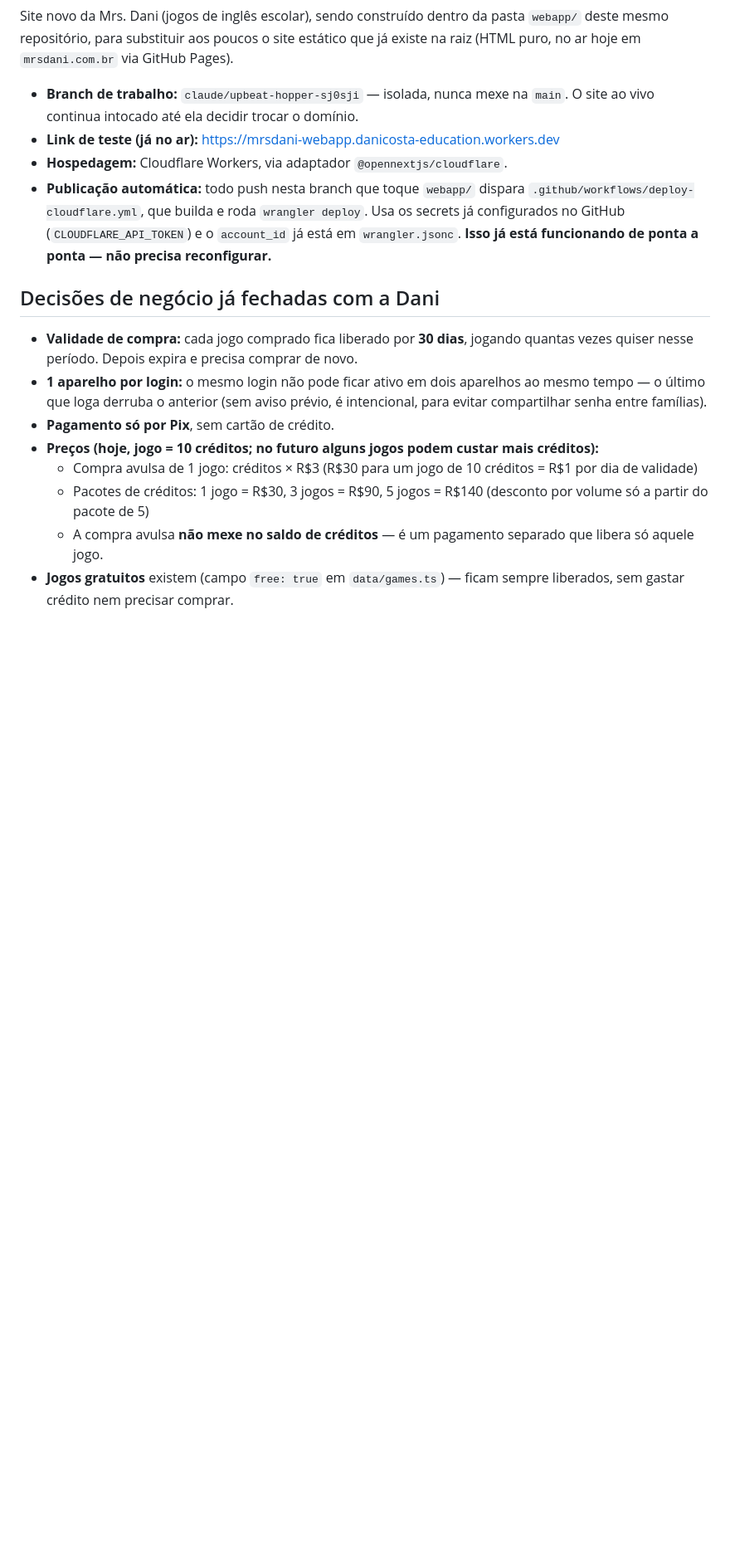
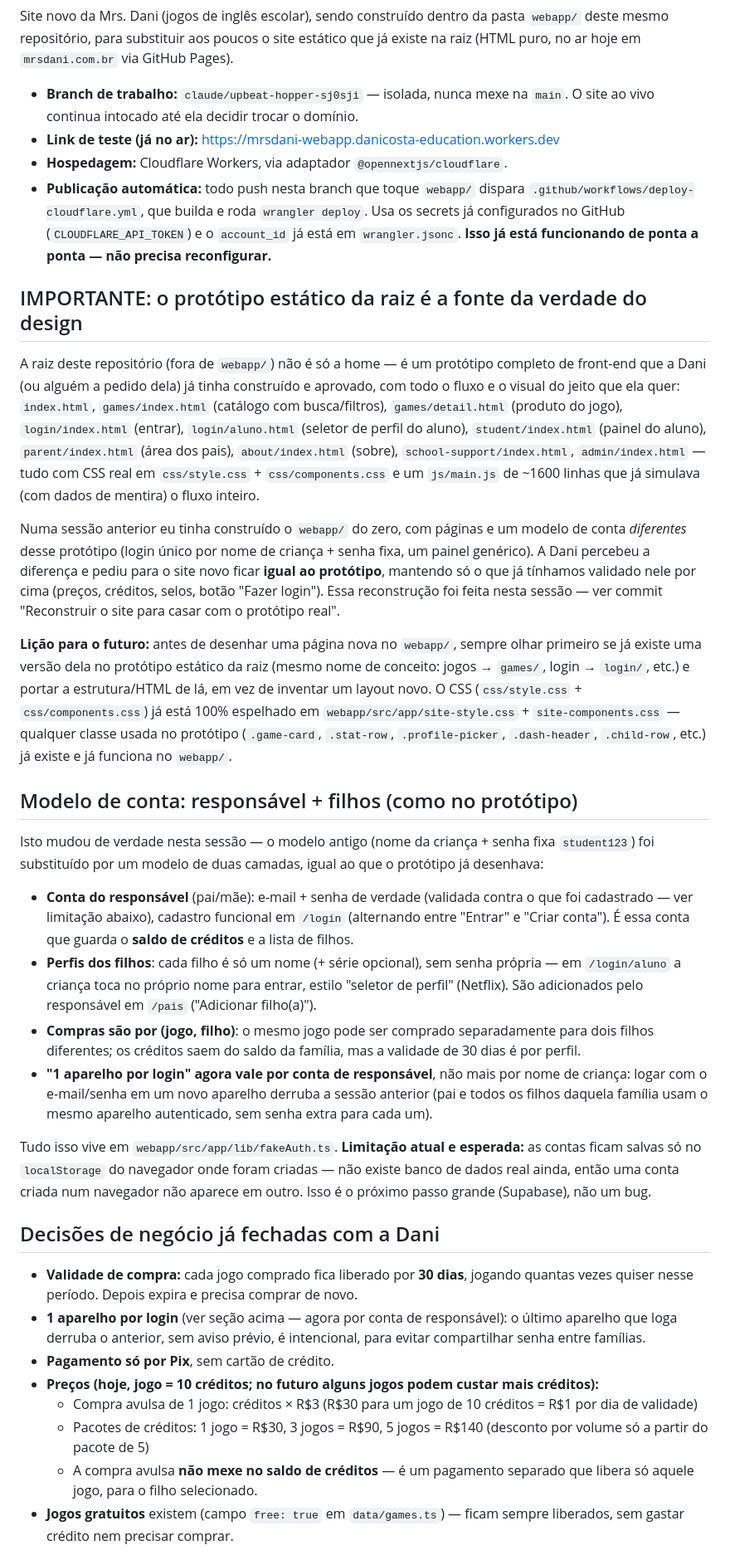
Before and after one commit to danibacelar/danibacelar.github.io, a Markdown page: webapp/PROGRESSO.md, the part around one of its changes. Shown at 83% size. Rendered like a GitHub page; blank space fills up the shorter version.

```diff
--- a/webapp/PROGRESSO.md
+++ b/webapp/PROGRESSO.md
@@ -23,15 +23,73 @@ poucos o site estático que já existe na raiz (HTML puro, no ar hoje em
   (`CLOUDFLARE_API_TOKEN`) e o `account_id` já está em `wrangler.jsonc`.
   **Isso já está funcionando de ponta a ponta — não precisa reconfigurar.**
 
+## IMPORTANTE: o protótipo estático da raiz é a fonte da verdade do design
+
+A raiz deste repositório (fora de `webapp/`) não é só a home — é um
+protótipo completo de front-end que a Dani (ou alguém a pedido dela) já
+tinha construído e aprovado, com todo o fluxo e o visual do jeito que ela
+quer: `index.html`, `games/index.html` (catálogo com busca/filtros),
+`games/detail.html` (produto do jogo), `login/index.html` (entrar),
+`login/aluno.html` (seletor de perfil do aluno), `student/index.html`
+(painel do aluno), `parent/index.html` (área dos pais), `about/index.html`
+(sobre), `school-support/index.html`, `admin/index.html` — tudo com CSS
+real em `css/style.css` + `css/components.css` e um `js/main.js` de
+~1600 linhas que já simulava (com dados de mentira) o fluxo inteiro.
+
+Numa sessão anterior eu tinha construído o `webapp/` do zero, com páginas
+e um modelo de conta *diferentes* desse protótipo (login único por nome de
+criança + senha fixa, um painel genérico). A Dani percebeu a diferença e
+pediu para o site novo ficar **igual ao protótipo**, mantendo só o que já
+tínhamos validado nele por cima (preços, créditos, selos, botão "Fazer
+login"). Essa reconstrução foi feita nesta sessão — ver commit
+"Reconstruir o site para casar com o protótipo real".
+
+**Lição para o futuro:** antes de desenhar uma página nova no `webapp/`,
+sempre olhar primeiro se já existe uma versão dela no protótipo estático
+da raiz (mesmo nome de conceito: jogos → `games/`, login → `login/`,
+etc.) e portar a estrutura/HTML de lá, em vez de inventar um layout novo.
+O CSS (`css/style.css` + `css/components.css`) já está 100% espelhado em
+`webapp/src/app/site-style.css` + `site-components.css` — qualquer classe
+usada no protótipo (`.game-card`, `.stat-row`, `.profile-picker`,
+`.dash-header`, `.child-row`, etc.) já existe e já funciona no `webapp/`.
+
+## Modelo de conta: responsável + filhos (como no protótipo)
+
+Isto mudou de verdade nesta sessão — o modelo antigo (nome da criança +
+senha fixa `student123`) foi substituído por um modelo de duas camadas,
+igual ao que o protótipo já desenhava:
+
+- **Conta do responsável** (pai/mãe): e-mail + senha de verdade (validada
+  contra o que foi cadastrado — ver limitação abaixo), cadastro
+  funcional em `/login` (alternando entre "Entrar" e "Criar conta"). É
+  essa conta que guarda o **saldo de créditos** e a lista de filhos.
+- **Perfis dos filhos**: cada filho é só um nome (+ série opcional),
+  sem senha própria — em `/login/aluno` a criança toca no próprio nome
+  para entrar, estilo "seletor de perfil" (Netflix). São adicionados
+  pelo responsável em `/pais` ("Adicionar filho(a)").
+- **Compras são por (jogo, filho)**: o mesmo jogo pode ser comprado
+  separadamente para dois filhos diferentes; os créditos saem do saldo
+  da família, mas a validade de 30 dias é por perfil.
+- **"1 aparelho por login" agora vale por conta de responsável**, não
+  mais por nome de criança: logar com o e-mail/senha em um novo aparelho
+  derruba a sessão anterior (pai e todos os filhos daquela família usam o
+  mesmo aparelho autenticado, sem senha extra para cada um).
+
+Tudo isso vive em `webapp/src/app/lib/fakeAuth.ts`. **Limitação atual e
+esperada:** as contas ficam salvas só no `localStorage` do navegador onde
+foram criadas — não existe banco de dados real ainda, então uma conta
+criada num navegador não aparece em outro. Isso é o próximo passo grande
+(Supabase), não um bug.
+
 ## Decisões de negócio já fechadas com a Dani
 
 - **Validade de compra:** cada jogo comprado fica liberado por **30
   dias**, jogando quantas vezes quiser nesse período. Depois expira e
   precisa comprar de novo.
-- **1 aparelho por login:** o mesmo login não pode ficar ativo em dois
-  aparelhos ao mesmo tempo — o último que loga derruba o anterior (sem
+- **1 aparelho por login** (ver seção acima — agora por conta de
+  responsável): o último aparelho que loga derruba o anterior, sem
   aviso prévio, é intencional, para evitar compartilhar senha entre
-  famílias).
+  famílias.
 - **Pagamento só por Pix**, sem cartão de crédito.
 - **Preços (hoje, jogo = 10 créditos; no futuro alguns jogos podem
   custar mais créditos):**
@@ -40,7 +98,7 @@ poucos o site estático que já existe na raiz (HTML puro, no ar hoje em
   - Pacotes de créditos: 1 jogo = R$30, 3 jogos = R$90, 5 jogos = R$140
     (desconto por volume só a partir do pacote de 5)
   - A compra avulsa **não mexe no saldo de créditos** — é um pagamento
-    separado que libera só aquele jogo.
+    separado que libera só aquele jogo, para o filho selecionado.
 - **Jogos gratuitos** existem (campo `free: true` em `data/games.ts`) —
   ficam sempre liberados, sem gastar crédito nem precisar comprar.
 
```
Also changed, not shown: other parts of webapp/PROGRESSO.md (+37 -17 lines).
